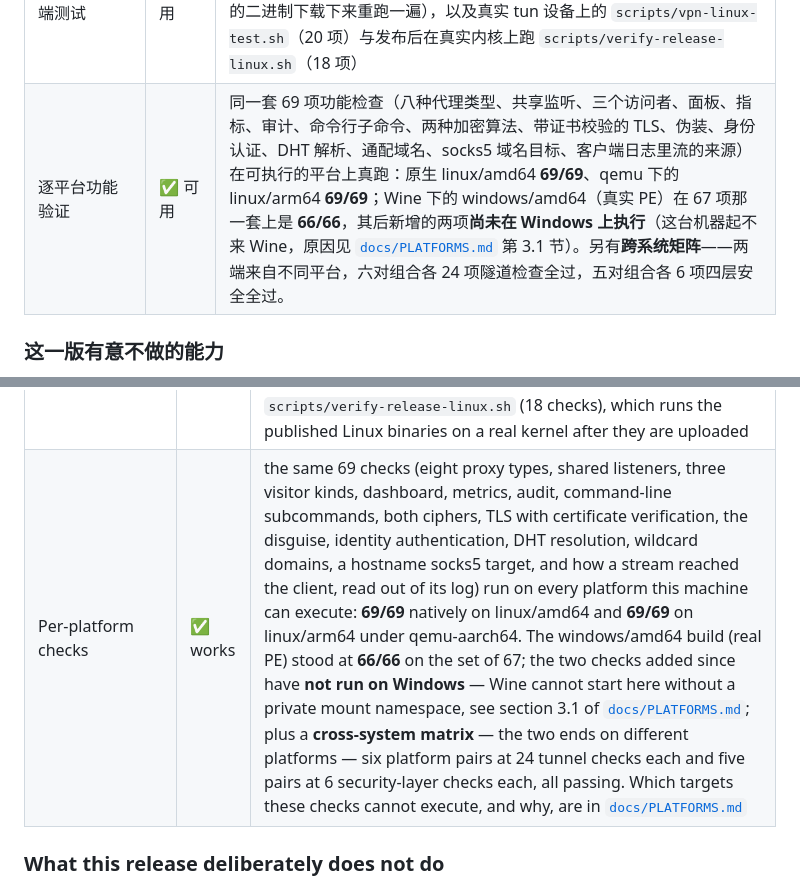
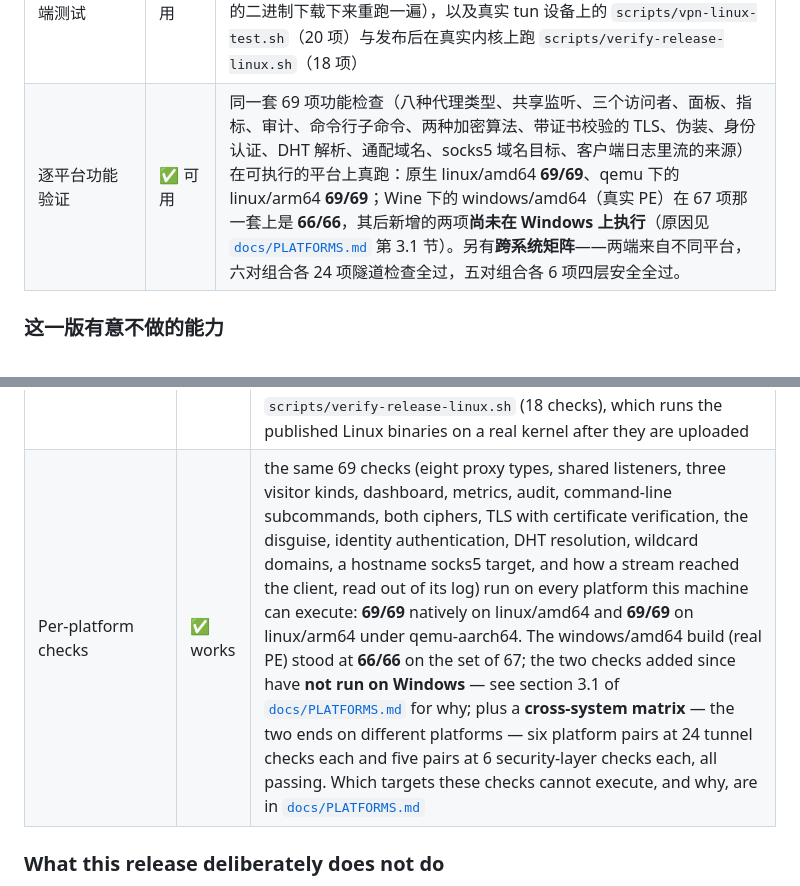
Before and after one commit to 000214075/aethertunnel, a Markdown page: README.md, 2 parts joined by grey strips. Rendered like a GitHub page.

Commit message:
Trim two README sentences in the per-platform row
The Windows cell pointed at the reason twice; the row already links to the section that
explains it.

```diff
--- a/README.md
+++ b/README.md
@@ -106,7 +106,7 @@ ssh -p 6022 user@你的服务器IP                    # 从任何地方访问
 | 多平台 | ✅ 可用 | linux/darwin/windows × amd64/arm64，`scripts/build-release.*` 一键出 12 个产物 + SHA256 |
 | 配置校验 | ✅ 可用 | 未知配置项会**报出来**而不是静默忽略；`--check` 只校验不启动 |
 | 单元 + 端到端测试 | ✅ 可用 | 含"访问者→隧道→本地服务"的真实回环测试，明文与加密两种模式；另有 101 项检查的运维脚本 `scripts/smoke-test.ps1`（CI 的 Windows 作业与发布流程都会跑它，发布前不通过就不出 Release；发布后还会把发布页上的二进制下载下来重跑一遍），以及真实 tun 设备上的 `scripts/vpn-linux-test.sh`（20 项）与发布后在真实内核上跑 `scripts/verify-release-linux.sh`（18 项） |
-| 逐平台功能验证 | ✅ 可用 | 同一套 69 项功能检查（八种代理类型、共享监听、三个访问者、面板、指标、审计、命令行子命令、两种加密算法、带证书校验的 TLS、伪装、身份认证、DHT 解析、通配域名、socks5 域名目标、客户端日志里流的来源）在可执行的平台上真跑：原生 linux/amd64 **69/69**、qemu 下的 linux/arm64 **69/69**；Wine 下的 windows/amd64（真实 PE）在 67 项那一套上是 **66/66**，其后新增的两项**尚未在 Windows 上执行**（这台机器起不来 Wine，原因见 [`docs/PLATFORMS.md`](docs/PLATFORMS.md) 第 3.1 节）。另有**跨系统矩阵**——两端来自不同平台，六对组合各 24 项隧道检查全过，五对组合各 6 项四层安全全过。 |
+| 逐平台功能验证 | ✅ 可用 | 同一套 69 项功能检查（八种代理类型、共享监听、三个访问者、面板、指标、审计、命令行子命令、两种加密算法、带证书校验的 TLS、伪装、身份认证、DHT 解析、通配域名、socks5 域名目标、客户端日志里流的来源）在可执行的平台上真跑：原生 linux/amd64 **69/69**、qemu 下的 linux/arm64 **69/69**；Wine 下的 windows/amd64（真实 PE）在 67 项那一套上是 **66/66**，其后新增的两项**尚未在 Windows 上执行**（原因见 [`docs/PLATFORMS.md`](docs/PLATFORMS.md) 第 3.1 节）。另有**跨系统矩阵**——两端来自不同平台，六对组合各 24 项隧道检查全过，五对组合各 6 项四层安全全过。 |
 
 ### 这一版有意不做的能力
 
@@ -356,7 +356,7 @@ The dashboard is at `http://your-server:7500/` and shows live clients, tunnels a
 | Platforms | ✅ works | linux/darwin/windows × amd64/arm64; `scripts/build-release.*` produces 12 binaries + SHA256 |
 | Config validation | ✅ works | unknown keys are **reported**, not ignored; `--check` validates without starting |
 | Tests | ✅ works | unit tests, a real end-to-end tunnel test in cleartext and encrypted modes, a 101-check operations script `scripts/smoke-test.ps1` (run by CI, required before a release is created, and run again against the published binaries afterwards), a 20-check layer-3 run on real tun devices in `scripts/vpn-linux-test.sh`, and `scripts/verify-release-linux.sh` (18 checks), which runs the published Linux binaries on a real kernel after they are uploaded |
-| Per-platform checks | ✅ works | the same 69 checks (eight proxy types, shared listeners, three visitor kinds, dashboard, metrics, audit, command-line subcommands, both ciphers, TLS with certificate verification, the disguise, identity authentication, DHT resolution, wildcard domains, a hostname socks5 target, and how a stream reached the client, read out of its log) run on every platform this machine can execute: **69/69** natively on linux/amd64 and **69/69** on linux/arm64 under qemu-aarch64. The windows/amd64 build (real PE) stood at **66/66** on the set of 67; the two checks added since have **not run on Windows** — Wine cannot start here without a private mount namespace, see section 3.1 of [`docs/PLATFORMS.md`](docs/PLATFORMS.md); plus a **cross-system matrix** — the two ends on different platforms — six platform pairs at 24 tunnel checks each and five pairs at 6 security-layer checks each, all passing. Which targets these checks cannot execute, and why, are in [`docs/PLATFORMS.md`](docs/PLATFORMS.md) |
+| Per-platform checks | ✅ works | the same 69 checks (eight proxy types, shared listeners, three visitor kinds, dashboard, metrics, audit, command-line subcommands, both ciphers, TLS with certificate verification, the disguise, identity authentication, DHT resolution, wildcard domains, a hostname socks5 target, and how a stream reached the client, read out of its log) run on every platform this machine can execute: **69/69** natively on linux/amd64 and **69/69** on linux/arm64 under qemu-aarch64. The windows/amd64 build (real PE) stood at **66/66** on the set of 67; the two checks added since have **not run on Windows** — see section 3.1 of [`docs/PLATFORMS.md`](docs/PLATFORMS.md) for why; plus a **cross-system matrix** — the two ends on different platforms — six platform pairs at 24 tunnel checks each and five pairs at 6 security-layer checks each, all passing. Which targets these checks cannot execute, and why, are in [`docs/PLATFORMS.md`](docs/PLATFORMS.md) |
 
 ### What this release deliberately does not do
 
```
